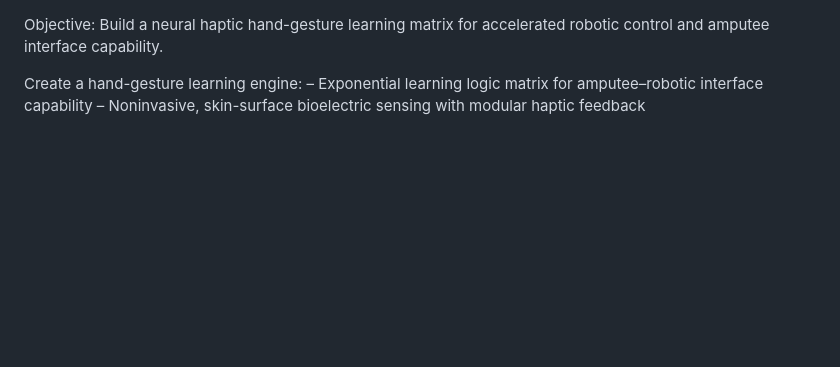
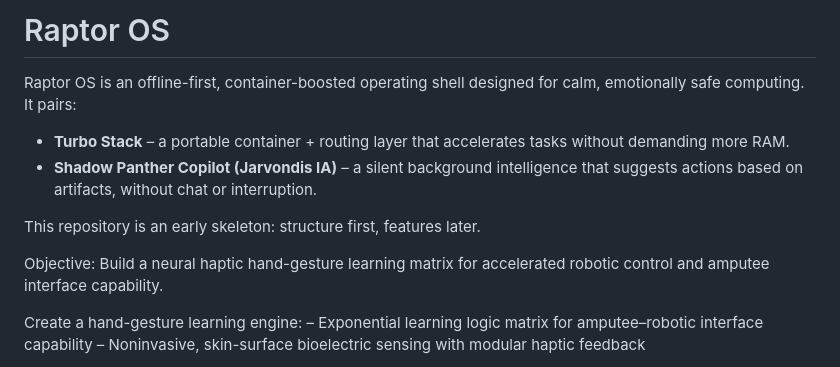
Before and after one commit to Space-LEAF-corp/Main-private-files, a Markdown page: README.md, the part around the change. Drawn GitHub-style; blank space fills up the shorter version.

```diff
--- a/README.md
+++ b/README.md
@@ -1,3 +1,15 @@
+# Raptor OS
+
+Raptor OS is an offline-first, container-boosted operating shell designed for
+calm, emotionally safe computing. It pairs:
+
+- **Turbo Stack** – a portable container + routing layer that accelerates tasks
+  without demanding more RAM.
+- **Shadow Panther Copilot (Jarvondis IA)** – a silent background intelligence
+  that suggests actions based on artifacts, without chat or interruption.
+
+This repository is an early skeleton: structure first, features later.
+
 Objective:
 Build a neural haptic hand-gesture learning matrix
 for accelerated robotic control and amputee interface capability.
```
